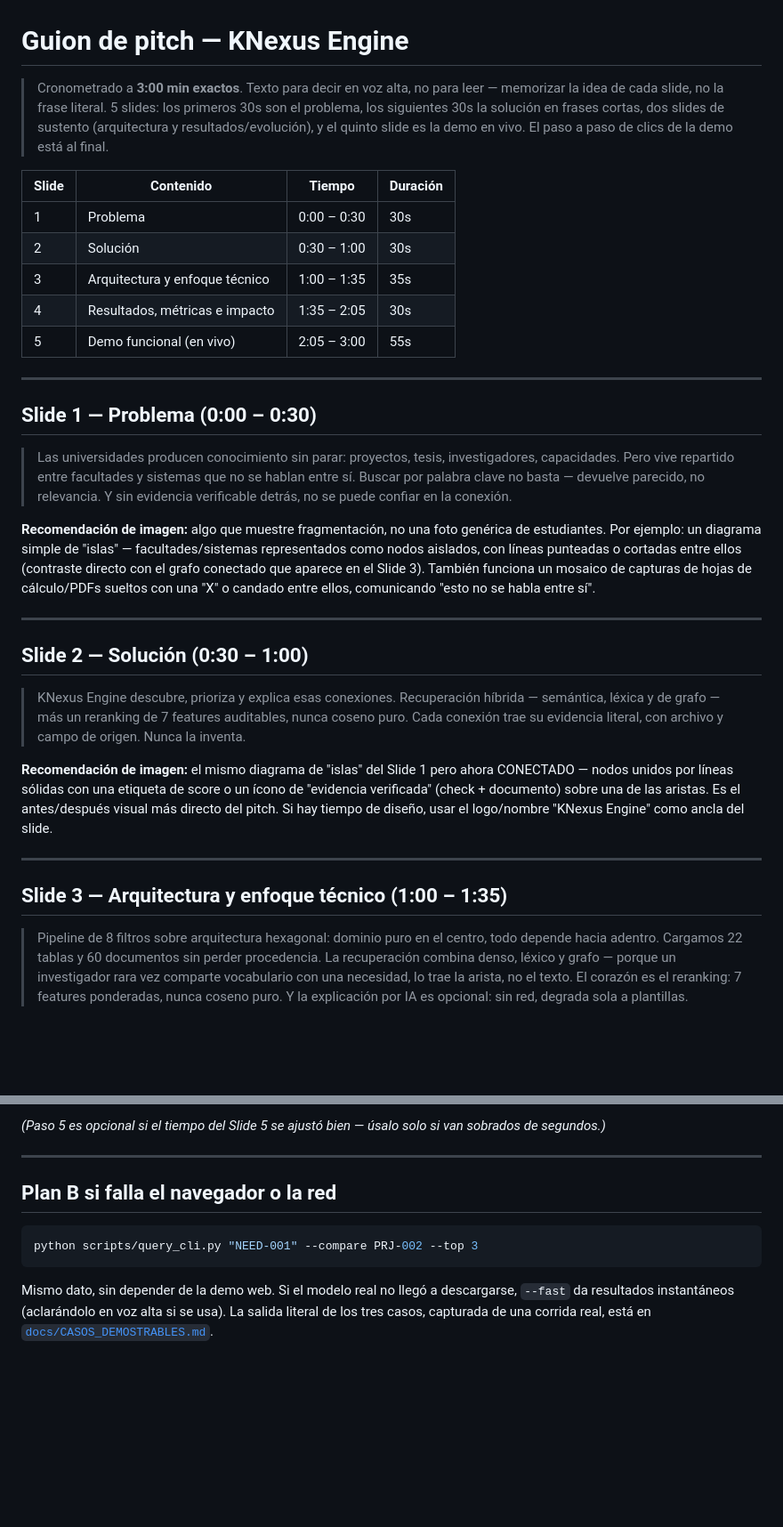
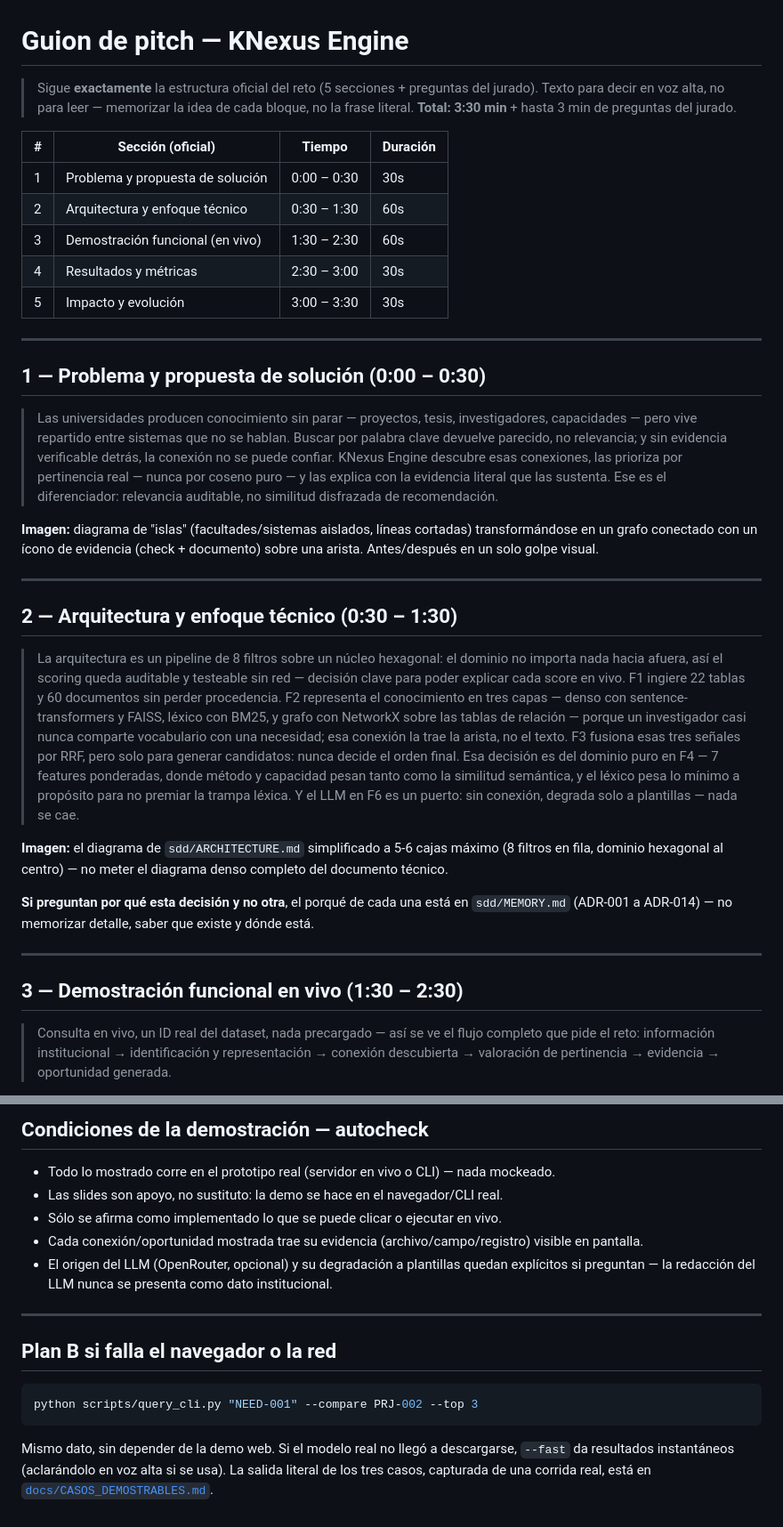
Before and after one commit to JoaquinStudent/k-nexus-engine, a Markdown page: docs/GUION_PITCH.md, 2 parts joined by grey strips. Shown at 89% size. Drawn GitHub-style; blank space fills up the shorter version.

````diff
--- a/docs/GUION_PITCH.md
+++ b/docs/GUION_PITCH.md
@@ -1,52 +1,58 @@
 # Guion de pitch — KNexus Engine
 
-> Cronometrado a **3:00 min exactos**. Texto para decir en voz alta, no para leer — memorizar la idea de cada
-> slide, no la frase literal. 5 slides: los primeros 30s son el problema, los siguientes 30s la solución en
-> frases cortas, dos slides de sustento (arquitectura y resultados/evolución), y el quinto slide es la demo en
-> vivo. El paso a paso de clics de la demo está al final.
+> Sigue **exactamente** la estructura oficial del reto (5 secciones + preguntas del jurado). Texto para
+> decir en voz alta, no para leer — memorizar la idea de cada bloque, no la frase literal.
+> **Total: 3:30 min** + hasta 3 min de preguntas del jurado.
 
-| Slide | Contenido | Tiempo | Duración |
+| # | Sección (oficial) | Tiempo | Duración |
 |---|---|---|---|
-| 1 | Problema | 0:00 – 0:30 | 30s |
-| 2 | Solución | 0:30 – 1:00 | 30s |
-| 3 | Arquitectura y enfoque técnico | 1:00 – 1:35 | 35s |
-| 4 | Resultados, métricas e impacto | 1:35 – 2:05 | 30s |
-| 5 | Demo funcional (en vivo) | 2:05 – 3:00 | 55s |
+| 1 | Problema y propuesta de solución | 0:00 – 0:30 | 30s |
+| 2 | Arquitectura y enfoque técnico | 0:30 – 1:30 | 60s |
+| 3 | Demostración funcional (en vivo) | 1:30 – 2:30 | 60s |
+| 4 | Resultados y métricas | 2:30 – 3:00 | 30s |
+| 5 | Impacto y evolución | 3:00 – 3:30 | 30s |
 
 ---
 
-## Slide 1 — Problema (0:00 – 0:30)
+## 1 — Problema y propuesta de solución (0:00 – 0:30)
 
-> Las universidades producen conocimiento sin parar: proyectos, tesis, investigadores, capacidades. Pero vive
-> repartido entre facultades y sistemas que no se hablan entre sí. Buscar por palabra clave no basta — devuelve
-> parecido, no relevancia. Y sin evidencia verificable detrás, no se puede confiar en la conexión.
+> Las universidades producen conocimiento sin parar — proyectos, tesis, investigadores, capacidades —
+> pero vive repartido entre sistemas que no se hablan. Buscar por palabra clave devuelve parecido, no
+> relevancia; y sin evidencia verificable detrás, la conexión no se puede confiar. KNexus Engine
+> descubre esas conexiones, las prioriza por pertinencia real — nunca por coseno puro — y las explica
+> con la evidencia literal que las sustenta. Ese es el diferenciador: relevancia auditable, no
+> similitud disfrazada de recomendación.
 
-**Recomendación de imagen:** algo que muestre fragmentación, no una foto genérica de estudiantes. Por ejemplo:
-un diagrama simple de "islas" — facultades/sistemas representados como nodos aislados, con líneas punteadas o
-cortadas entre ellos (contraste directo con el grafo conectado que aparece en el Slide 3). También funciona un
-mosaico de capturas de hojas de cálculo/PDFs sueltos con una "X" o candado entre ellos, comunicando "esto no se
-habla entre sí".
+**Imagen:** diagrama de "islas" (facultades/sistemas aislados, líneas cortadas) transformándose en un
+grafo conectado con un ícono de evidencia (check + documento) sobre una arista. Antes/después en un
+solo golpe visual.
 
 ---
 
-## Slide 2 — Solución (0:30 – 1:00)
+## 2 — Arquitectura y enfoque técnico (0:30 – 1:30)
 
-> KNexus Engine descubre, prioriza y explica esas conexiones. Recuperación híbrida — semántica, léxica y de
-> grafo — más un reranking de 7 features auditables, nunca coseno puro. Cada conexión trae su evidencia
-> literal, con archivo y campo de origen. Nunca la inventa.
+> La arquitectura es un pipeline de 8 filtros sobre un núcleo hexagonal: el dominio no importa nada
+> hacia afuera, así el scoring queda auditable y testeable sin red — decisión clave para poder explicar
+> cada score en vivo. F1 ingiere 22 tablas y 60 documentos sin perder procedencia. F2 representa el
+> conocimiento en tres capas — denso con sentence-transformers y FAISS, léxico con BM25, y grafo con
+> NetworkX sobre las tablas de relación — porque un investigador casi nunca comparte vocabulario con
+> una necesidad; esa conexión la trae la arista, no el texto. F3 fusiona esas tres señales por RRF,
+> pero solo para generar candidatos: nunca decide el orden final. Esa decisión es del dominio puro en
+> F4 — 7 features ponderadas, donde método y capacidad pesan tanto como la similitud semántica, y el
+> léxico pesa lo mínimo a propósito para no premiar la trampa léxica. Y el LLM en F6 es un puerto: sin
+> conexión, degrada solo a plantillas — nada se cae.
 
-**Recomendación de imagen:** el mismo diagrama de "islas" del Slide 1 pero ahora CONECTADO — nodos unidos por
-líneas sólidas con una etiqueta de score o un ícono de "evidencia verificada" (check + documento) sobre una de
-las aristas. Es el antes/después visual más directo del pitch. Si hay tiempo de diseño, usar el logo/nombre
-"KNexus Engine" como ancla del slide.
+**Imagen:** el diagrama de `sdd/ARCHITECTURE.md` simplificado a 5-6 cajas máximo (8 filtros en fila,
+dominio hexagonal al centro) — no meter el diagrama denso completo del documento técnico.
+
+**Si preguntan por qué esta decisión y no otra**, el porqué de cada una está en `sdd/MEMORY.md`
+(ADR-001 a ADR-014) — no memorizar detalle, saber que existe y dónde está.
 
 ---
 
-## Slide 3 — Arquitectura y enfoque técnico (1:00 – 1:35)
+## 3 — Demostración funcional en vivo (1:30 – 2:30)
 
-> Pipeline de 8 filtros sobre arquitectura hexagonal: dominio puro en el centro, todo depende hacia adentro.
-> Cargamos 22 tablas y 60 documentos sin perder procedencia. La recuperación combina denso, léxico y grafo —
-> porque un investigador rara vez comparte vocabulario con una necesidad, lo trae la arista, no el texto. El
-> corazón es el reranking: 7 features ponderadas, nunca coseno puro. Y la explicación por IA es opcional: sin
-> red, degrada sola a plantillas.
+> Consulta en vivo, un ID real del dataset, nada precargado — así se ve el flujo completo que pide el
+> reto: información institucional → identificación y representación → conexión descubierta →
+> valoración de pertinencia → evidencia → oportunidad generada.
 
@@ -113,5 +118,12 @@ apoyo si se decide no compartir pantalla en vivo.
 
-*(Paso 5 es opcional si el tiempo del Slide 5 se ajustó bien — úsalo solo si van sobrados de segundos.)*
+## Condiciones de la demostración — autocheck
+
+- Todo lo mostrado corre en el prototipo real (servidor en vivo o CLI) — nada mockeado.
+- Las slides son apoyo, no sustituto: la demo se hace en el navegador/CLI real.
+- Sólo se afirma como implementado lo que se puede clicar o ejecutar en vivo.
+- Cada conexión/oportunidad mostrada trae su evidencia (archivo/campo/registro) visible en pantalla.
+- El origen del LLM (OpenRouter, opcional) y su degradación a plantillas quedan explícitos si
+  preguntan — la redacción del LLM nunca se presenta como dato institucional.
 
 ---
 
@@ -121,6 +133,6 @@ apoyo si se decide no compartir pantalla en vivo.
 python scripts/query_cli.py "NEED-001" --compare PRJ-002 --top 3
 ```
 
-Mismo dato, sin depender de la demo web. Si el modelo real no llegó a descargarse, `--fast` da resultados
-instantáneos (aclarándolo en voz alta si se usa). La salida literal de los tres casos, capturada de una
-corrida real, está en [`docs/CASOS_DEMOSTRABLES.md`](CASOS_DEMOSTRABLES.md).
+Mismo dato, sin depender de la demo web. Si el modelo real no llegó a descargarse, `--fast` da
+resultados instantáneos (aclarándolo en voz alta si se usa). La salida literal de los tres casos,
+capturada de una corrida real, está en [`docs/CASOS_DEMOSTRABLES.md`](CASOS_DEMOSTRABLES.md).
````
Also changed, not shown: other parts of docs/GUION_PITCH.md (+46 -47 lines).
